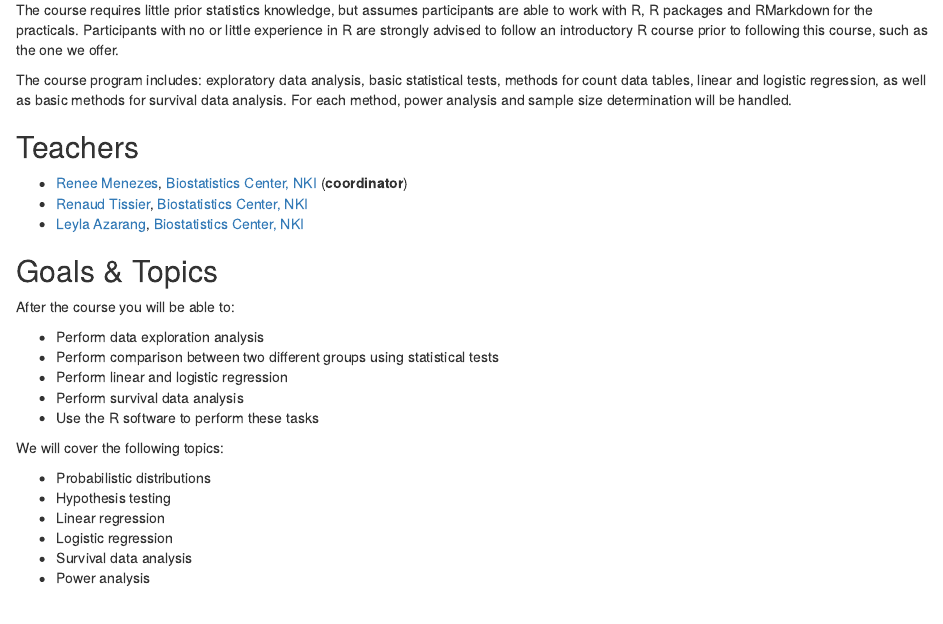
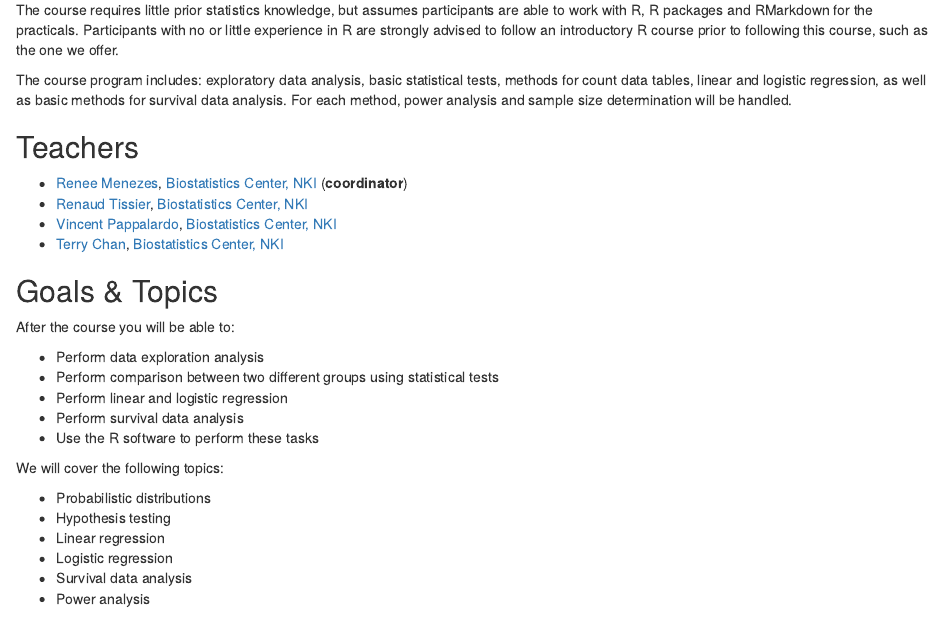
Before and after one commit to RenTissier/Medical-Statistics-Course, an R Markdown document (index.Rmd): the page in a window 1100 px wide, from 210 px down. Rendered offline with R 4.5, knitr and Pandoc, with nearby package versions; drawn as R Markdown's standard HTML page in place of the format the file asks for.

Commit message:
Update teacher names

```diff
--- a/index.Rmd
+++ b/index.Rmd
@@ -22,7 +22,8 @@ The course program includes: exploratory data analysis, basic statistical tests,
 
 - [Renee Menezes](https://www.nki.nl/research/find-a-researcher/groupleaders/renee-x-menezes/), [Biostatistics Center, NKI](https://www.nki.nl/research/facilities-platforms/biostatistics-center/) (__coordinator__)
 - [Renaud Tissier](https://www.nki.nl/research/find-a-researcher/researchers/renaud-tissier/), [Biostatistics Center, NKI](https://www.nki.nl/research/facilities-platforms/biostatistics-center/)
-- [Leyla Azarang](https://www.nki.nl/research/find-a-researcher/researchers/leyla-azarang/), [Biostatistics Center, NKI](https://www.nki.nl/research/facilities-platforms/biostatistics-center/)
+- [Vincent Pappalardo](https://www.nki.nl/research/find-a-researcher/researchers/vincent-pappalardo/), [Biostatistics Center, NKI](https://www.nki.nl/research/facilities-platforms/biostatistics-center/)
+- [Terry Chan](https://www.nki.nl/research/find-a-researcher/researchers/terry-chan/), [Biostatistics Center, NKI](https://www.nki.nl/research/facilities-platforms/biostatistics-center/)
 
 
 ## Goals & Topics {-}
```
